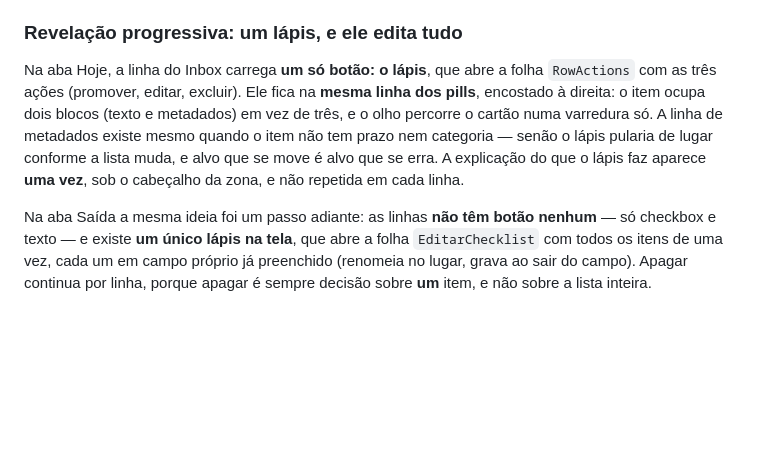
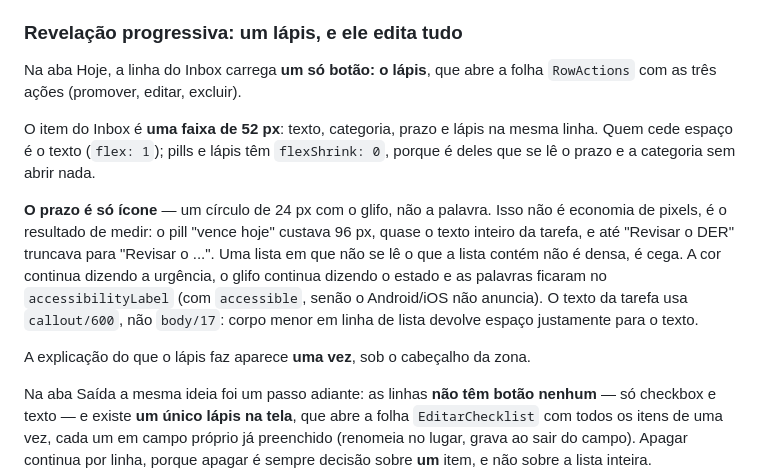
Before and after one commit to MateusCCI/MinhaRotina, a Markdown page: docs/DESIGN.md, the part around the change. GitHub-like rendering; blank space fills up the shorter version.

Commit message:
docs: item do Inbox como faixa de uma linha
DESIGN.md registra a decisao e, principalmente, a medicao que a forcou: o
pill 'vence hoje' custava 96px e truncava ate 'Revisar o DER'. A regra
que ficou: medir o custo de cada elemento da linha antes de comprimir, senao
a densidade vira perda de informacao. TESTES-MANUAIS cenario 4 ajustado
com o caso do nome comprido.

```diff
--- a/docs/DESIGN.md
+++ b/docs/DESIGN.md
@@ -146,13 +146,22 @@ Cinco abas viraram quatro. Isso é mudança de tela, não de banco:
 ### Revelação progressiva: um lápis, e ele edita tudo
 
 Na aba Hoje, a linha do Inbox carrega **um só botão: o lápis**, que abre a
-folha `RowActions` com as três ações (promover, editar, excluir). Ele fica na
-**mesma linha dos pills**, encostado à direita: o item ocupa dois blocos (texto
-e metadados) em vez de três, e o olho percorre o cartão numa varredura só. A
-linha de metadados existe mesmo quando o item não tem prazo nem categoria —
-senão o lápis pularia de lugar conforme a lista muda, e alvo que se move é
-alvo que se erra. A explicação do que o lápis faz aparece **uma vez**, sob o
-cabeçalho da zona, e não repetida em cada linha.
+folha `RowActions` com as três ações (promover, editar, excluir).
+
+O item do Inbox é **uma faixa de 52 px**: texto, categoria, prazo e lápis na
+mesma linha. Quem cede espaço é o texto (`flex: 1`); pills e lápis têm
+`flexShrink: 0`, porque é deles que se lê o prazo e a categoria sem abrir nada.
+
+**O prazo é só ícone** — um círculo de 24 px com o glifo, não a palavra. Isso
+não é economia de pixels, é o resultado de medir: o pill "vence hoje" custava
+96 px, quase o texto inteiro da tarefa, e até "Revisar o DER" truncava para
+"Revisar o ...". Uma lista em que não se lê o que a lista contém não é densa,
+é cega. A cor continua dizendo a urgência, o glifo continua dizendo o estado
+e as palavras ficaram no `accessibilityLabel` (com `accessible`, senão o
+Android/iOS não anuncia). O texto da tarefa usa `callout/600`, não `body/17`:
+corpo menor em linha de lista devolve espaço justamente para o texto.
+
+A explicação do que o lápis faz aparece **uma vez**, sob o cabeçalho da zona.
 
 Na aba Saída a mesma ideia foi um passo adiante: as linhas **não têm botão
 nenhum** — só checkbox e texto — e existe **um único lápis na tela**, que abre
```
Also changed, not shown: docs/TESTES-MANUAIS.md (+6 -3 lines).
